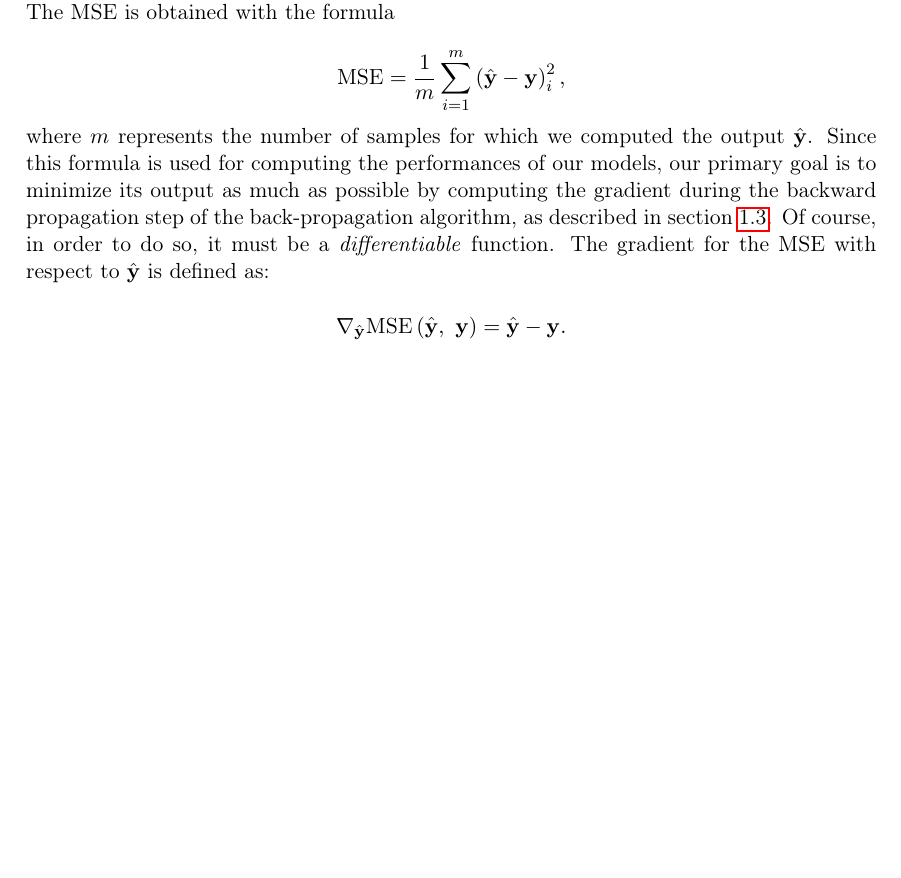
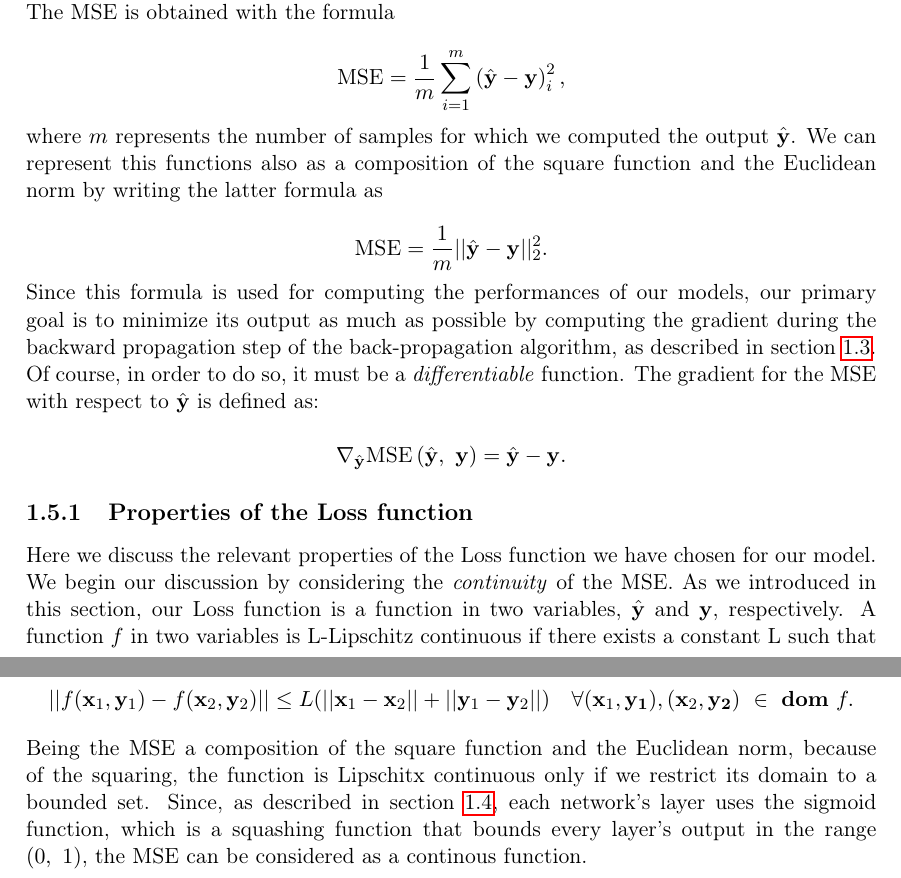
Before and after one commit to germz01/CMLDA, a LaTeX document (report/main.tex, which reads report/chapters/1/1.tex): part of page 6 of 38 before the commit and two parts of pages 6 and 7 of 39 after it, the two joined at a grey line, cut so that both start at the same text, the shorter picture padded with empty space. Compiled offline with pdfLaTeX.

Commit message:
Updated chapter 1

```diff
--- a/report/chapters/1/1.tex
+++ b/report/chapters/1/1.tex
@@ -278,8 +278,15 @@
 		    \text{MSE} = \frac{1}{m}\sum_{i = 1}^{m}\left ( \hat{\mathbf{y}} - \mathbf{y} \right )^{2}_{i},
 		\end{equation*}
 
-		where $m$ represents the number of samples for which we computed the output $\hat{\mathbf{y}}$. Since this
-        formula is used for computing the performances of our models, our primary goal is to minimize its
+		where $m$ represents the number of samples for which we computed the output $\hat{\mathbf{y}}$. We can
+        represent this functions also as a composition of the square function and the Euclidean norm by writing
+        the latter formula as
+
+        \begin{equation*}
+            \text{MSE} = \frac{1}{m}|| \hat{\mathbf{y}} - \mathbf{y} ||^2_2 .
+        \end{equation*}
+
+        Since this formula is used for computing the performances of our models, our primary goal is to minimize its
 		output as much as possible by computing the gradient during the backward propagation step of the
 		back-propagation algorithm, as described in section \ref{sec:the_back-propagation_algorithm}. Of course,
         in order to do so, it must be a \textit{differentiable} function. The gradient for the MSE with respect to
@@ -290,4 +297,25 @@
 		     \hat{\mathbf{y}} - \mathbf{y}.
 		\end{equation*}
 
+        \subsection{Properties of the Loss function} % (fold)
+        \label{sub:properties_of_the_loss_function}
+            Here we discuss the relevant properties of the Loss function we have chosen for our model. We begin our
+            discussion by considering the \textit{continuity} of the MSE. As we introduced in this section, our
+            Loss function is a function in two variables, $\hat{\mathbf{y}}$ and $\mathbf{y}$, respectively. A
+            function $f$ in two variables is L-Lipschitz continuous if there exists a constant L such that
+
+            \begin{equation*}
+                || f(\mathbf{x}_1, \mathbf{y}_1) - f(\mathbf{x}_2, \mathbf{y}_2) || \le L(|| \mathbf{x}_1 -
+                \mathbf{x}_2|| + || \mathbf{y}_1 - \mathbf{y}_2||) \quad \forall (\mathbf{x}_1, \mathbf{y_1}),
+                (\mathbf{x}_2, \mathbf{y_2}) \ \in \ \mathbf{dom} \ f.
+            \end{equation*}
+
+            Being the MSE a composition of the square function and the Euclidean norm, because of the squaring, the
+            function is Lipschitx continuous only if we restrict its domain to a bounded set. Since, as described
+            in section \ref{sec:the_activation_functions}, each network's layer uses the sigmoid function, which is
+            a squashing function that bounds every layer's output in the range $\left ( 0,\ 1 \right )$, the MSE
+            can be considered as a continous function.
+
+        % subsection properties_of_the_loss_function (end)
+
 % chapter the_artificial_neural_network (end)
```
Also changed, not shown: report/main.pdf.
